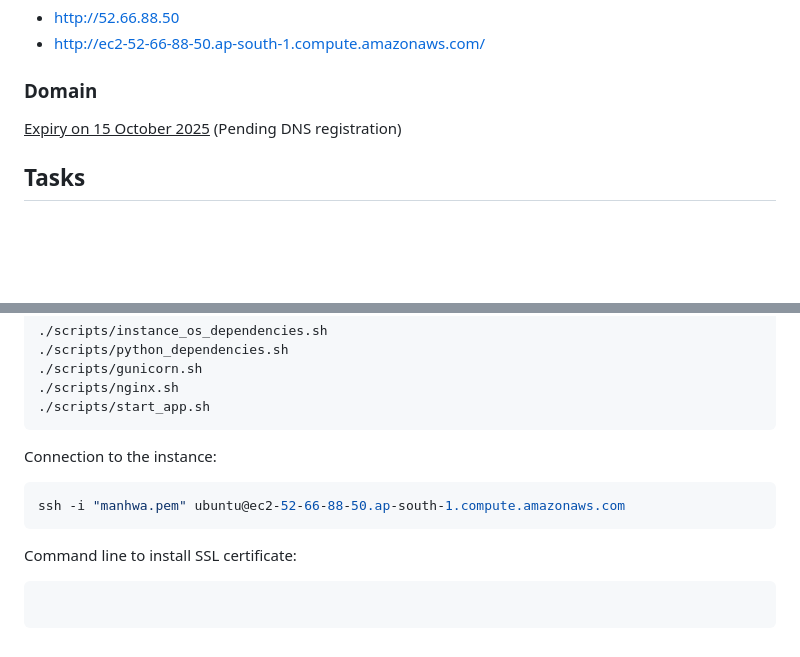
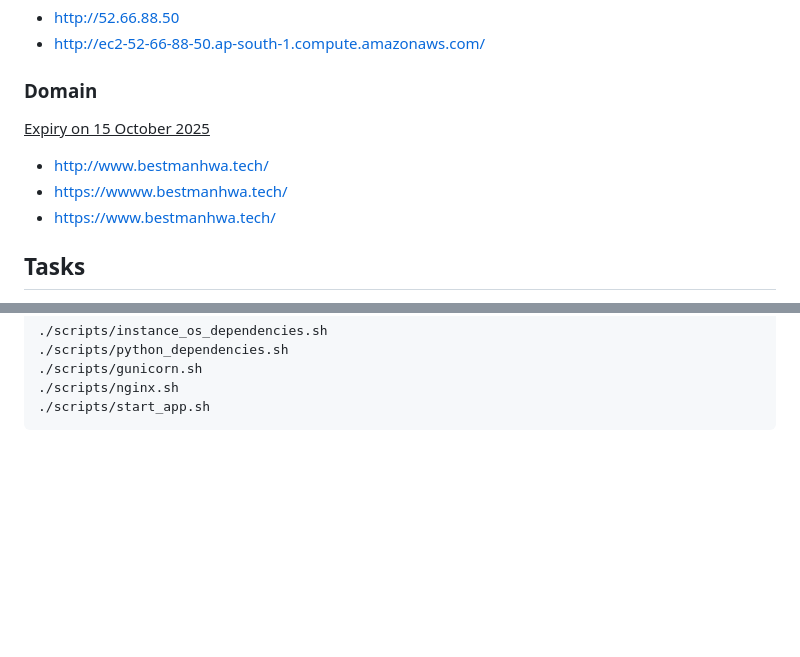
Before and after one commit to SAM-DEV007/Manhwa, a Markdown page: README.md, 2 parts joined by grey strips. GitHub-like rendering; blank space fills up the shorter version.

````diff
--- a/README.md
+++ b/README.md
@@ -8,7 +8,9 @@ The 9 Best Fantasy Manhwa website hosted on AWS
 - http://ec2-52-66-88-50.ap-south-1.compute.amazonaws.com/
 ### Domain
 <ins>Expiry on 15 October 2025</ins>
-(Pending DNS registration)
+- http://www.bestmanhwa.tech/
+- https://wwww.bestmanhwa.tech/
+- https://www.bestmanhwa.tech/
 
 ## Tasks
 - <ins>**Deploy a web application**</ins>\
@@ -109,11 +111,3 @@ chmod +x scripts/*.sh
 ./scripts/nginx.sh
 ./scripts/start_app.sh
 ```
-Connection to the instance:
-```bash
-ssh -i "manhwa.pem" ubuntu@ec2-52-66-88-50.ap-south-1.compute.amazonaws.com
-```
-Command line to install SSL certificate:
-```bash
-
-```
````
